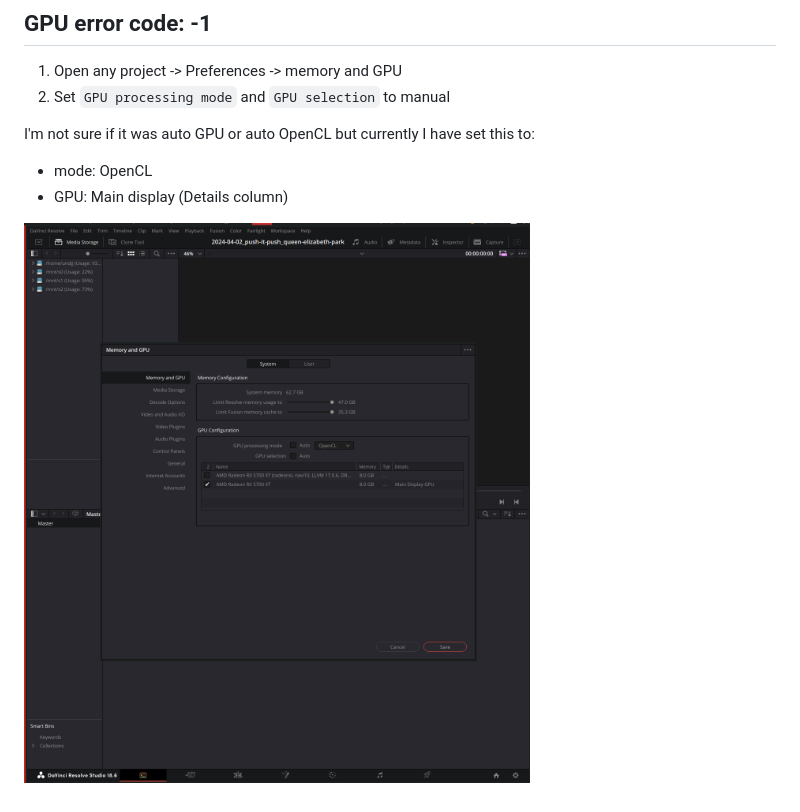
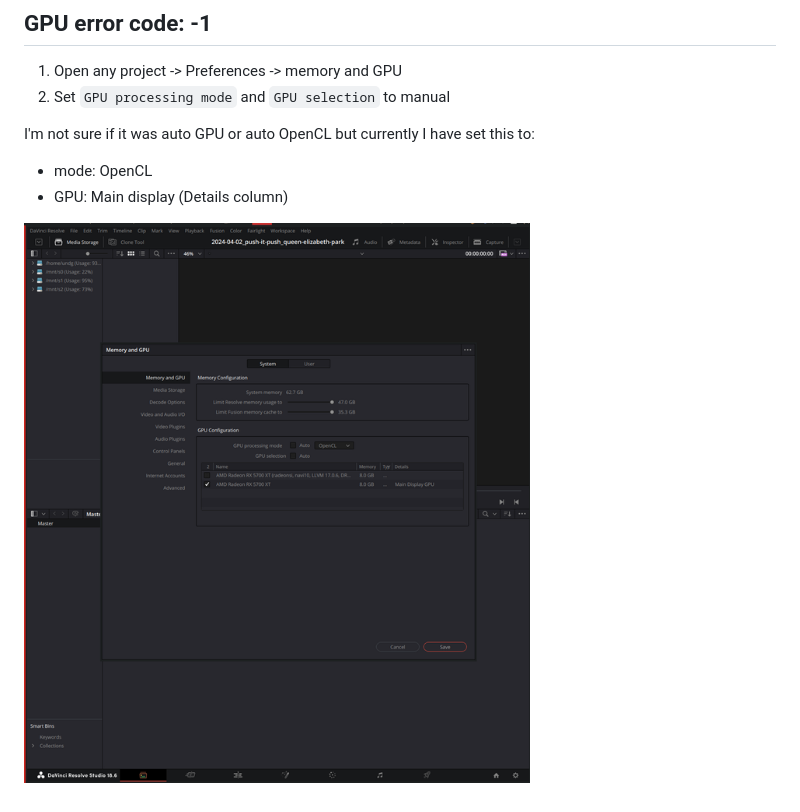
Before and after one commit to undg/undg.dev, a Markdown page: posts/davinci-resolve-on-archlinux.md, the part around the change. GitHub-like rendering; pictures changed too: img/davinci-manual-gpu-fix-thumb.png (added), img/davinci-manual-gpu-fix.png.

Commit message:
fiddling with img bs

```diff
--- a/posts/davinci-resolve-on-archlinux.md
+++ b/posts/davinci-resolve-on-archlinux.md
@@ -61,4 +61,4 @@ I'm not sure if it was auto GPU or auto OpenCL but currently I have set this to:
 - mode: OpenCL
 - GPU: Main display (Details column)
 
-![davinci-resolve manual setting for GPU](/img/davinci-manual-gpu-fix.png)
+![davinci-resolve manual setting for GPU](/img/davinci-manual-gpu-fix-thumb.png)
```
